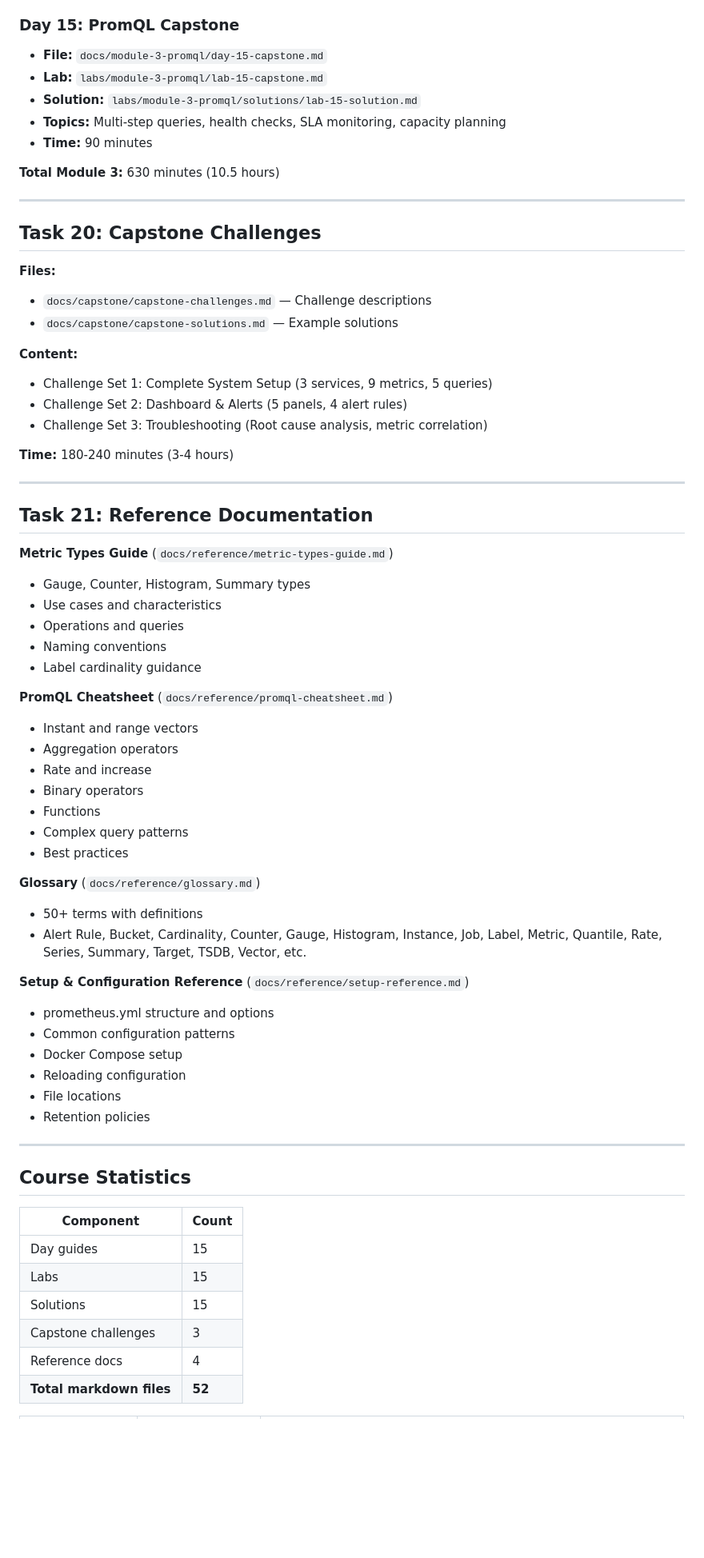
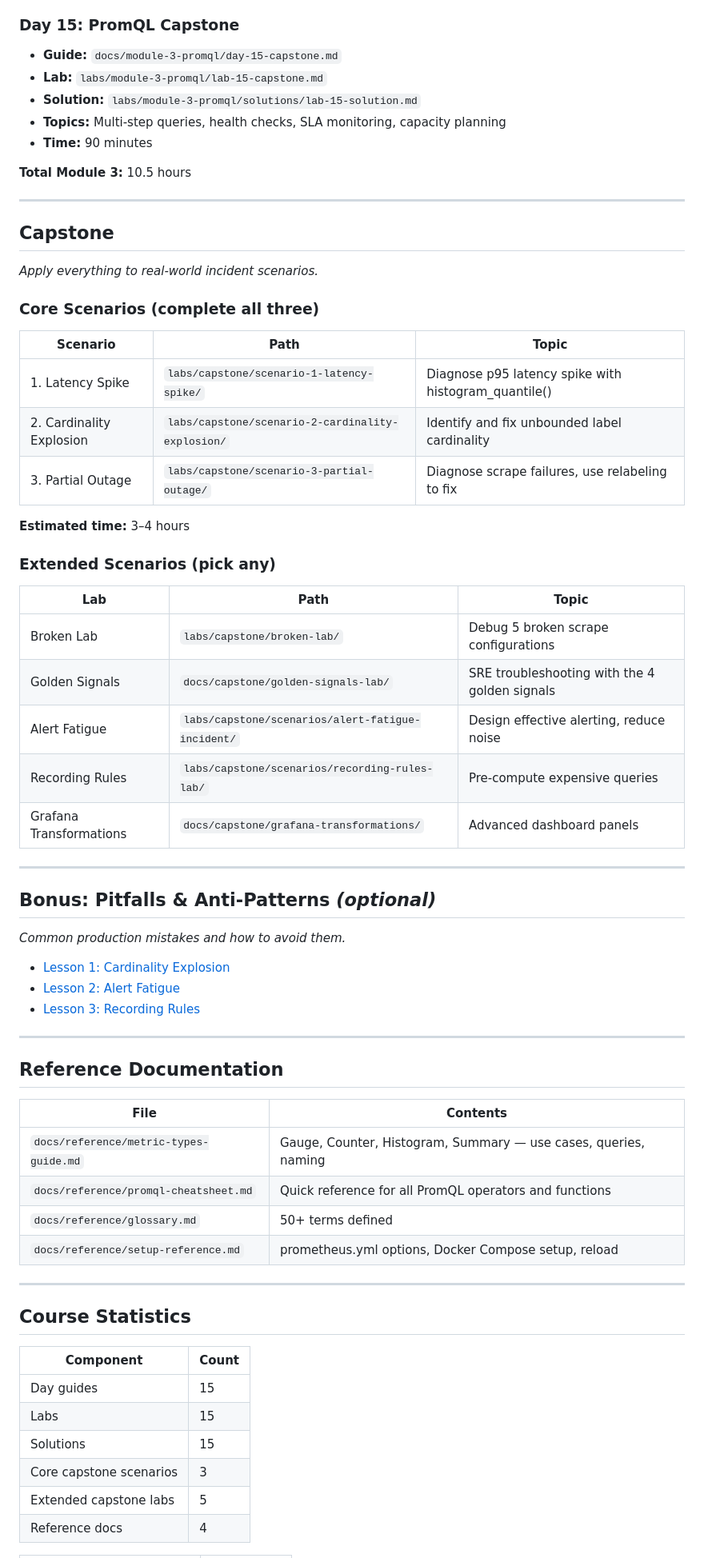
Before and after one commit to OpsCrafted/prometheus-course, a Markdown page: COURSE_INDEX.md, the part around one of its changes. Shown at 80% size. GitHub-like rendering; blank space fills up the shorter version.

Commit message:
feat: rewrite COURSE_INDEX.md as single canonical navigation

```diff
--- a/COURSE_INDEX.md
+++ b/COURSE_INDEX.md
@@ -112,60 +145,60 @@
 - **Time:** 90 minutes
 
 ### Day 15: PromQL Capstone
-- **File:** `docs/module-3-promql/day-15-capstone.md`
+- **Guide:** `docs/module-3-promql/day-15-capstone.md`
 - **Lab:** `labs/module-3-promql/lab-15-capstone.md`
 - **Solution:** `labs/module-3-promql/solutions/lab-15-solution.md`
 - **Topics:** Multi-step queries, health checks, SLA monitoring, capacity planning
 - **Time:** 90 minutes
 
-**Total Module 3:** 630 minutes (10.5 hours)
+**Total Module 3:** 10.5 hours
 
 ---
 
-## Task 20: Capstone Challenges
+## Capstone
 
-**Files:**
-- `docs/capstone/capstone-challenges.md` — Challenge descriptions
-- `docs/capstone/capstone-solutions.md` — Example solutions
+*Apply everything to real-world incident scenarios.*
 
-**Content:**
-- Challenge Set 1: Complete System Setup (3 services, 9 metrics, 5 queries)
-- Challenge Set 2: Dashboard & Alerts (5 panels, 4 alert rules)
-- Challenge Set 3: Troubleshooting (Root cause analysis, metric correlation)
+### Core Scenarios (complete all three)
 
-**Time:** 180-240 minutes (3-4 hours)
+| Scenario | Path | Topic |
+|----------|------|-------|
+| 1. Latency Spike | `labs/capstone/scenario-1-latency-spike/` | Diagnose p95 latency spike with histogram_quantile() |
+| 2. Cardinality Explosion | `labs/capstone/scenario-2-cardinality-explosion/` | Identify and fix unbounded label cardinality |
+| 3. Partial Outage | `labs/capstone/scenario-3-partial-outage/` | Diagnose scrape failures, use relabeling to fix |
+
+**Estimated time:** 3–4 hours
+
+### Extended Scenarios (pick any)
+
+| Lab | Path | Topic |
+|-----|------|-------|
+| Broken Lab | `labs/capstone/broken-lab/` | Debug 5 broken scrape configurations |
+| Golden Signals | `docs/capstone/golden-signals-lab/` | SRE troubleshooting with the 4 golden signals |
+| Alert Fatigue | `labs/capstone/scenarios/alert-fatigue-incident/` | Design effective alerting, reduce noise |
+| Recording Rules | `labs/capstone/scenarios/recording-rules-lab/` | Pre-compute expensive queries |
+| Grafana Transformations | `docs/capstone/grafana-transformations/` | Advanced dashboard panels |
 
 ---
 
-## Task 21: Reference Documentation
+## Bonus: Pitfalls & Anti-Patterns *(optional)*
 
-**Metric Types Guide** (`docs/reference/metric-types-guide.md`)
-- Gauge, Counter, Histogram, Summary types
-- Use cases and characteristics
-- Operations and queries
-- Naming conventions
-- Label cardinality guidance
+*Common production mistakes and how to avoid them.*
 
-**PromQL Cheatsheet** (`docs/reference/promql-cheatsheet.md`)
-- Instant and range vectors
-- Aggregation operators
-- Rate and increase
-- Binary operators
-- Functions
-- Complex query patterns
-- Best practices
+- [Lesson 1: Cardinality Explosion](docs/06-pitfalls/lesson-1-cardinality-explosion.md)
+- [Lesson 2: Alert Fatigue](docs/06-pitfalls/lesson-2-alert-fatigue.md)
+- [Lesson 3: Recording Rules](docs/06-pitfalls/lesson-3-recording-rules.md)
 
-**Glossary** (`docs/reference/glossary.md`)
-- 50+ terms with definitions
-- Alert Rule, Bucket, Cardinality, Counter, Gauge, Histogram, Instance, Job, Label, Metric, Quantile, Rate, Series, Summary, Target, TSDB, Vector, etc.
+---
 
-**Setup & Configuration Reference** (`docs/reference/setup-reference.md`)
-- prometheus.yml structure and options
-- Common configuration patterns
-- Docker Compose setup
-- Reloading configuration
-- File locations
-- Retention policies
+## Reference Documentation
+
+| File | Contents |
+|------|---------|
+| `docs/reference/metric-types-guide.md` | Gauge, Counter, Histogram, Summary — use cases, queries, naming |
+| `docs/reference/promql-cheatsheet.md` | Quick reference for all PromQL operators and functions |
+| `docs/reference/glossary.md` | 50+ terms defined |
+| `docs/reference/setup-reference.md` | prometheus.yml options, Docker Compose setup, reload |
 
 ---
 
@@ -176,7 +209,7 @@
 | Day guides | 15 |
 | Labs | 15 |
 | Solutions | 15 |
-| Capstone challenges | 3 |
+| Core capstone scenarios | 3 |
+| Extended capstone labs | 5 |
 | Reference docs | 4 |
-| **Total markdown files** | **52** |
 
```
Also changed, not shown: other parts of COURSE_INDEX.md (+71 -134 lines).
